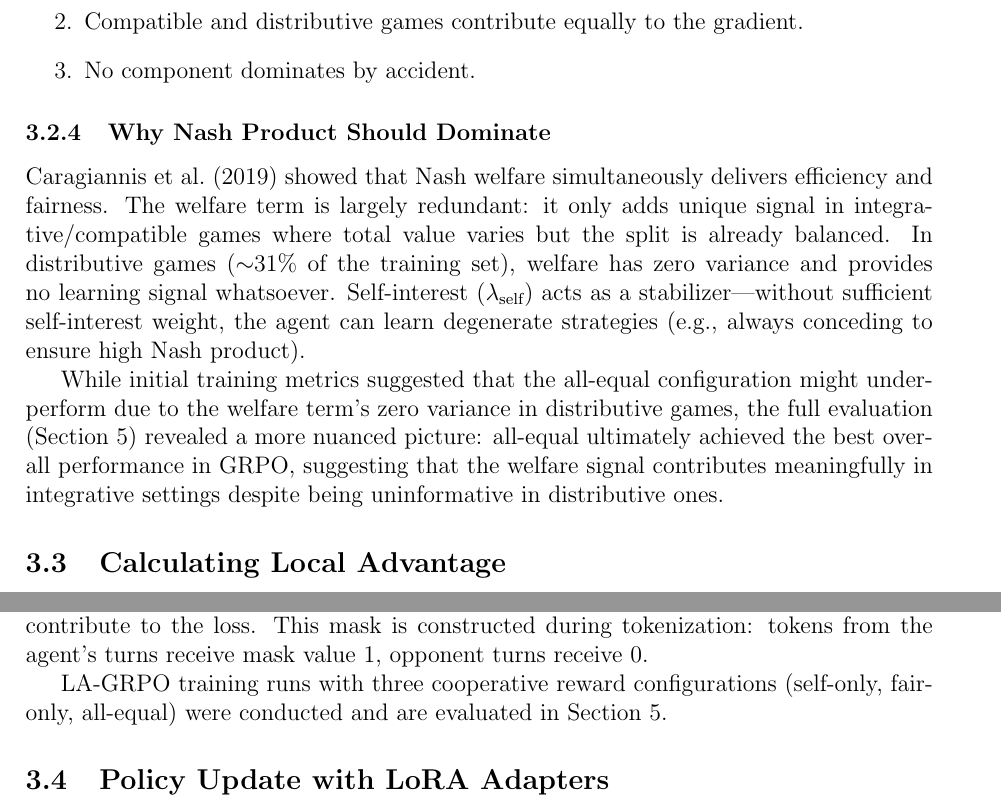
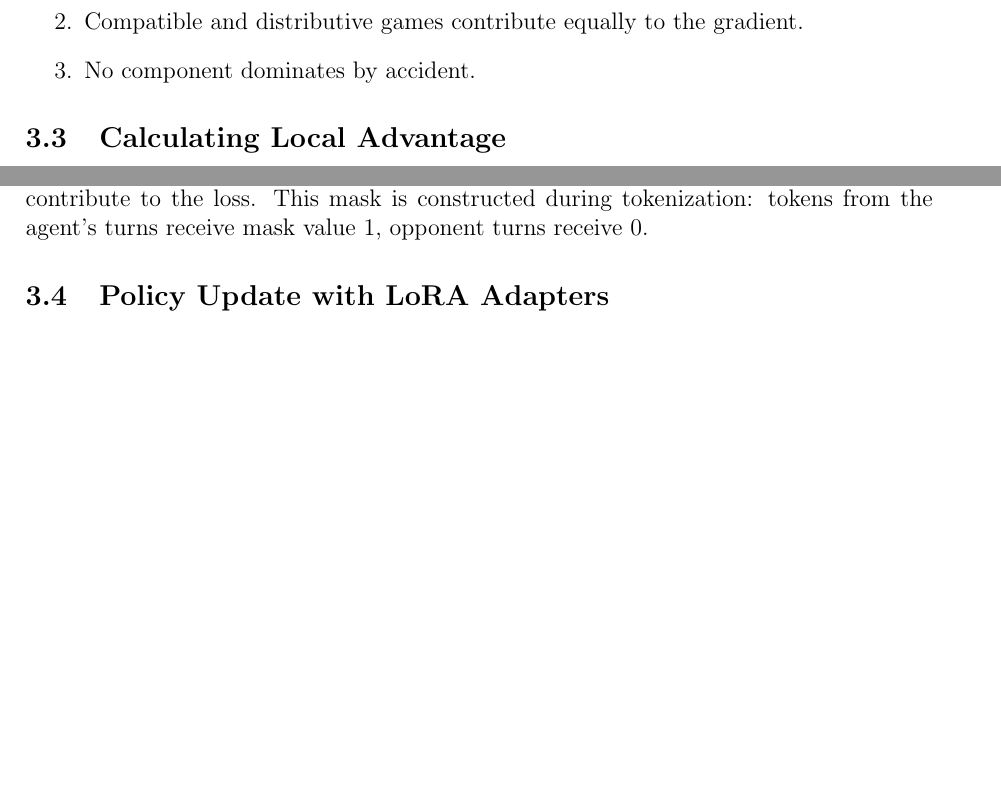
Before and after one commit to migub/master_thesis, a LaTeX document (main.tex): two parts of page 13 of 53, joined at a grey line, cut so that both start at the same text, the shorter picture padded with empty space. Compiled offline with pdfLaTeX.

Commit message:
refactor: Section 3 — remove subsubsection 3.2.4 (results spoiler in methodology), split Choice of Model into 4 paragraphs, remove forward-reference in 3.3

```diff
--- a/main.tex
+++ b/main.tex
@@ -319,12 +319,6 @@ Each component is now in $[0, 1]$ regardless of game type. The function \texttt{
     \item No component dominates by accident.
 \end{enumerate}
 
-\subsubsection{Why Nash Product Should Dominate}
-
-\citet{caragiannis2019unreasonable} showed that Nash welfare simultaneously delivers efficiency and fairness. The welfare term is largely redundant: it only adds unique signal in integrative/compatible games where total value varies but the split is already balanced. In distributive games ($\sim$31\% of the training set), welfare has zero variance and provides no learning signal whatsoever. Self-interest ($\lambda_{\text{self}}$) acts as a stabilizer---without sufficient self-interest weight, the agent can learn degenerate strategies (e.g., always conceding to ensure high Nash product).
-
-While initial training metrics suggested that the all-equal configuration might underperform due to the welfare term's zero variance in distributive games, the full evaluation (Section~\ref{sec:results}) revealed a more nuanced picture: all-equal ultimately achieved the best overall performance in GRPO, suggesting that the welfare signal contributes meaningfully in integrative settings despite being uninformative in distributive ones.
-
 
 \subsection{Calculating Local Advantage}\label{sec:la_grpo}
 
@@ -342,8 +336,6 @@ The idea is to sample several continuations from the same dialogue context and m
 \end{equation}
 
 This relative difference---rather than the raw return---becomes the advantage estimate for that turn. An \texttt{assistant\_mask} ensures that only agent tokens (not opponent tokens) contribute to the loss. This mask is constructed during tokenization: tokens from the agent's turns receive mask value 1, opponent turns receive 0.
-
-LA-GRPO training runs with three cooperative reward configurations (self-only, fair-only, all-equal) were conducted and are evaluated in Section~\ref{sec:results}.
 
 
 \subsection{Policy Update with LoRA Adapters}
```
Also changed, not shown: main.tex (8 more changed lines).
